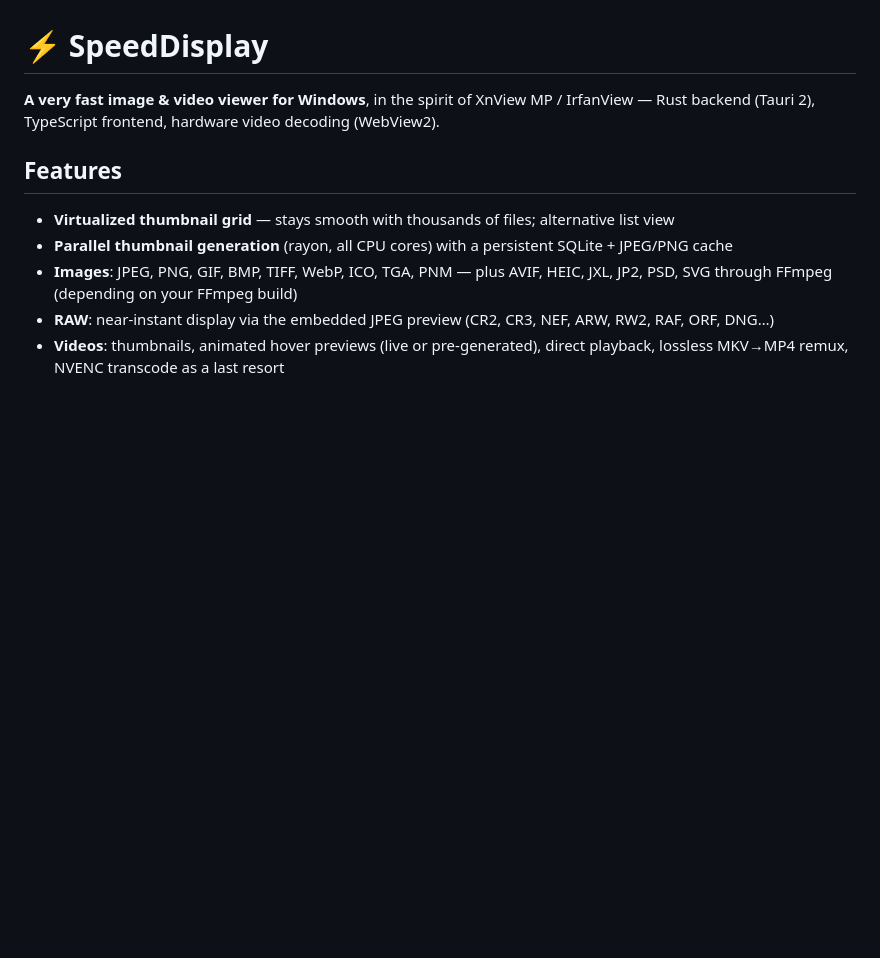
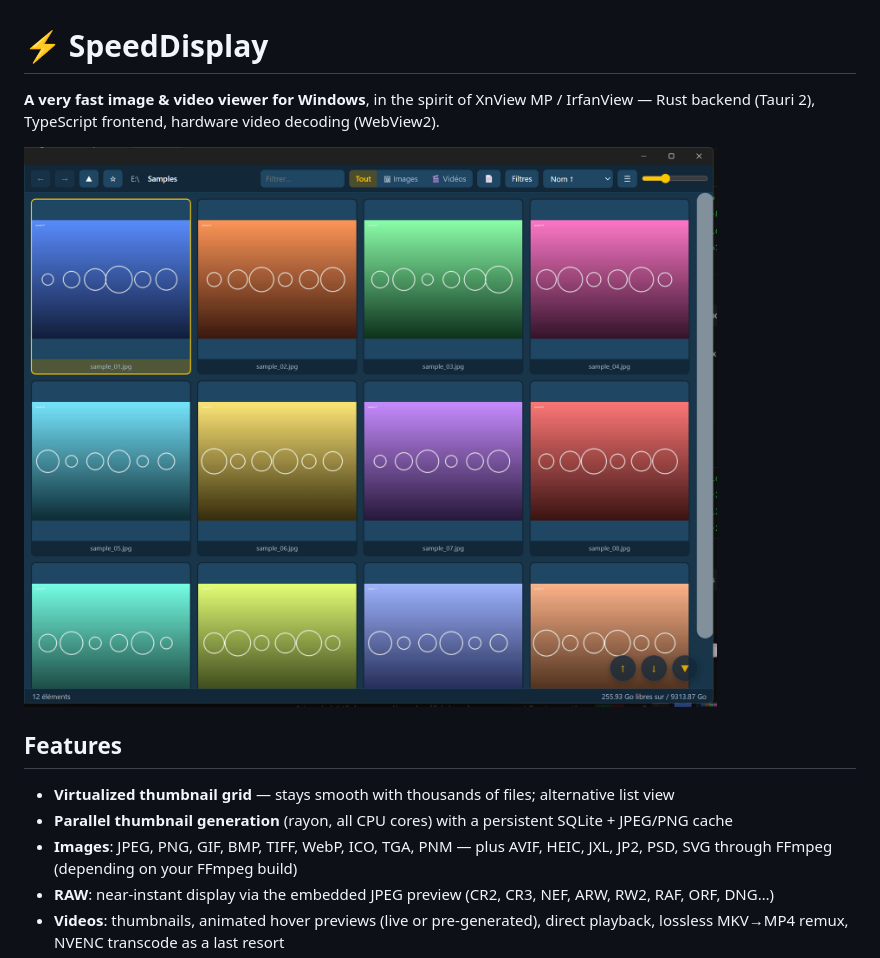
Before and after one commit to hypedigger/SpeedDisplay, a Markdown page: README.md, the part around the change. Rendered like a GitHub page; pictures changed too: docs/screenshot.png (added); blank space fills up the shorter version.

Commit message:
Add app screenshot to README
Co-Authored-By: Claude Fable 5 <noreply@anthropic.com>

```diff
--- a/README.md
+++ b/README.md
@@ -1,6 +1,8 @@
 # ⚡ SpeedDisplay
 
 **A very fast image & video viewer for Windows**, in the spirit of XnView MP / IrfanView — Rust backend (Tauri 2), TypeScript frontend, hardware video decoding (WebView2).
+
+![SpeedDisplay](docs/screenshot.png)
 
 ## Features
 
```
